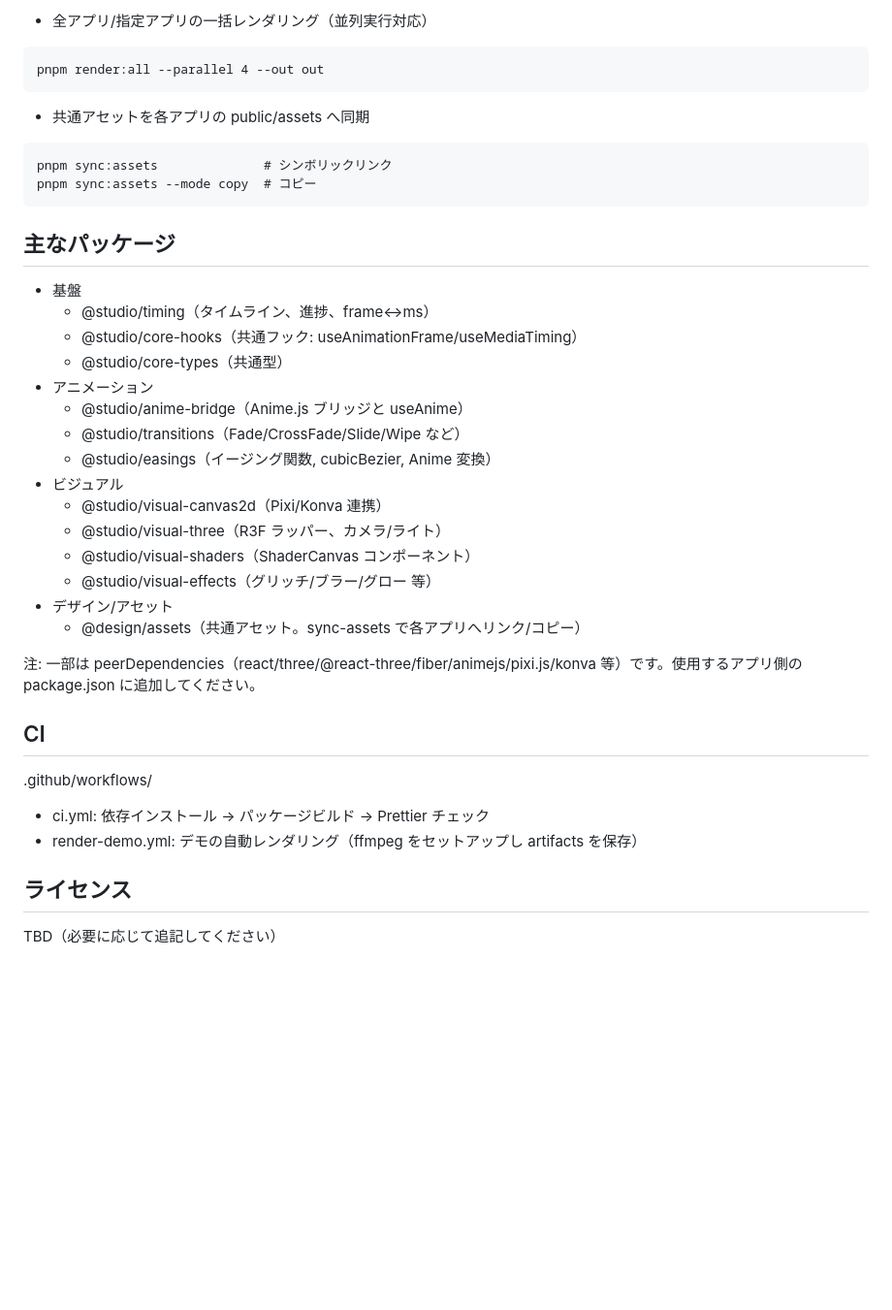
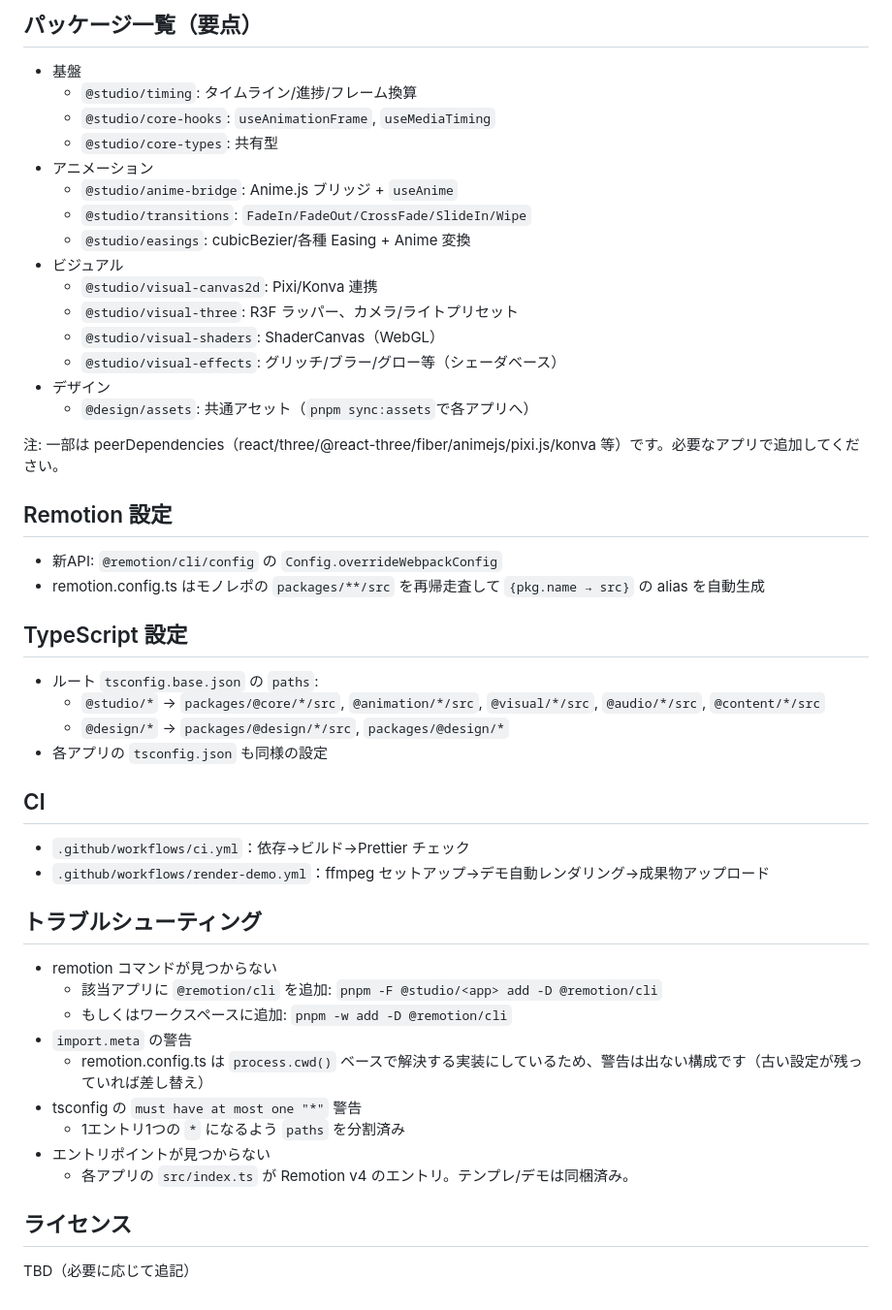
Before and after one commit to Takamasa045/remotion-studio-monorepo, a Markdown page: README.md, the part around one of its changes. Shown at 97% size. GitHub-like rendering; blank space fills up the shorter version.

````diff
--- a/README.md
+++ b/README.md
@@ -78,43 +68,47 @@ pnpm -F @studio/<your-app> run dev
 
-- 全アプリ/指定アプリの一括レンダリング（並列実行対応）
+## パッケージ一覧（要点）
+- 基盤
+  - `@studio/timing`: タイムライン/進捗/フレーム換算
+  - `@studio/core-hooks`: `useAnimationFrame`, `useMediaTiming`
+  - `@studio/core-types`: 共有型
+- アニメーション
+  - `@studio/anime-bridge`: Anime.js ブリッジ + `useAnime`
+  - `@studio/transitions`: `FadeIn/FadeOut/CrossFade/SlideIn/Wipe`
+  - `@studio/easings`: cubicBezier/各種 Easing + Anime 変換
+- ビジュアル
+  - `@studio/visual-canvas2d`: Pixi/Konva 連携
+  - `@studio/visual-three`: R3F ラッパー、カメラ/ライトプリセット
+  - `@studio/visual-shaders`: ShaderCanvas（WebGL）
+  - `@studio/visual-effects`: グリッチ/ブラー/グロー等（シェーダベース）
+- デザイン
+  - `@design/assets`: 共通アセット（`pnpm sync:assets`で各アプリへ）
 
-```
-pnpm render:all --parallel 4 --out out
-```
+注: 一部は peerDependencies（react/three/@react-three/fiber/animejs/pixi.js/konva 等）です。必要なアプリで追加してください。
 
-- 共通アセットを各アプリの public/assets へ同期
+## Remotion 設定
+- 新API: `@remotion/cli/config` の `Config.overrideWebpackConfig`
+- remotion.config.ts はモノレポの `packages/**/src` を再帰走査して `{pkg.name → src}` の alias を自動生成
 
-```
-pnpm sync:assets              # シンボリックリンク
-pnpm sync:assets --mode copy  # コピー
-```
-
-## 主なパッケージ
-
-- 基盤
-  - @studio/timing（タイムライン、進捗、frame<->ms）
-  - @studio/core-hooks（共通フック: useAnimationFrame/useMediaTiming）
-  - @studio/core-types（共通型）
-- アニメーション
-  - @studio/anime-bridge（Anime.js ブリッジと useAnime）
-  - @studio/transitions（Fade/CrossFade/Slide/Wipe など）
-  - @studio/easings（イージング関数, cubicBezier, Anime 変換）
-- ビジュアル
-  - @studio/visual-canvas2d（Pixi/Konva 連携）
-  - @studio/visual-three（R3F ラッパー、カメラ/ライト）
-  - @studio/visual-shaders（ShaderCanvas コンポーネント）
-  - @studio/visual-effects（グリッチ/ブラー/グロー 等）
-- デザイン/アセット
-  - @design/assets（共通アセット。sync-assets で各アプリへリンク/コピー）
-
-注: 一部は peerDependencies（react/three/@react-three/fiber/animejs/pixi.js/konva 等）です。使用するアプリ側の package.json に追加してください。
+## TypeScript 設定
+- ルート `tsconfig.base.json` の `paths`:
+  - `@studio/*` → `packages/@core/*/src`, `@animation/*/src`, `@visual/*/src`, `@audio/*/src`, `@content/*/src`
+  - `@design/*` → `packages/@design/*/src`, `packages/@design/*`
+- 各アプリの `tsconfig.json` も同様の設定
 
 ## CI
+- `.github/workflows/ci.yml`：依存→ビルド→Prettier チェック
+- `.github/workflows/render-demo.yml`：ffmpeg セットアップ→デモ自動レンダリング→成果物アップロード
 
-.github/workflows/
-- ci.yml: 依存インストール → パッケージビルド → Prettier チェック
-- render-demo.yml: デモの自動レンダリング（ffmpeg をセットアップし artifacts を保存）
+## トラブルシューティング
+- remotion コマンドが見つからない
+  - 該当アプリに `@remotion/cli` を追加: `pnpm -F @studio/<app> add -D @remotion/cli`
+  - もしくはワークスペースに追加: `pnpm -w add -D @remotion/cli`
+- `import.meta` の警告
+  - remotion.config.ts は `process.cwd()` ベースで解決する実装にしているため、警告は出ない構成です（古い設定が残っていれば差し替え）
+- tsconfig の `must have at most one "*"` 警告
+  - 1エントリ1つの `*` になるよう `paths` を分割済み
+- エントリポイントが見つからない
+  - 各アプリの `src/index.ts` が Remotion v4 のエントリ。テンプレ/デモは同梱済み。
 
 ## ライセンス
-
-TBD（必要に応じて追記してください）
+TBD（必要に応じて追記）
````
Also changed, not shown: other parts of README.md (+39 -49 lines).
